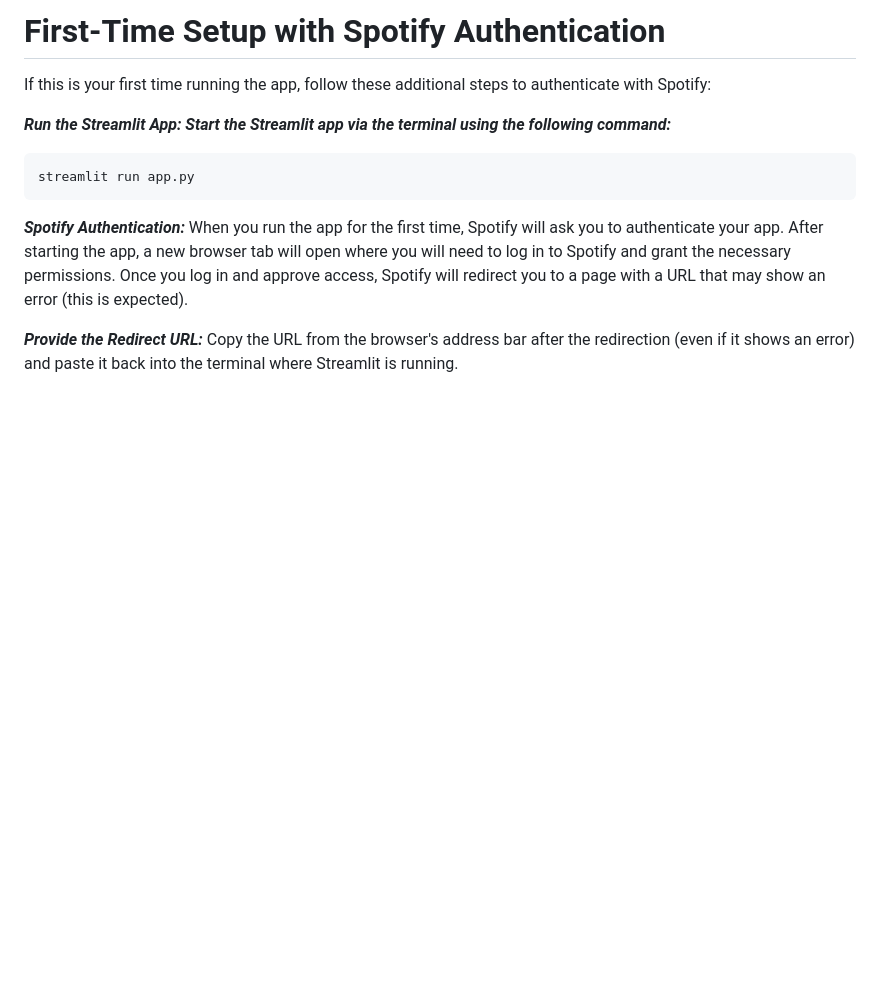
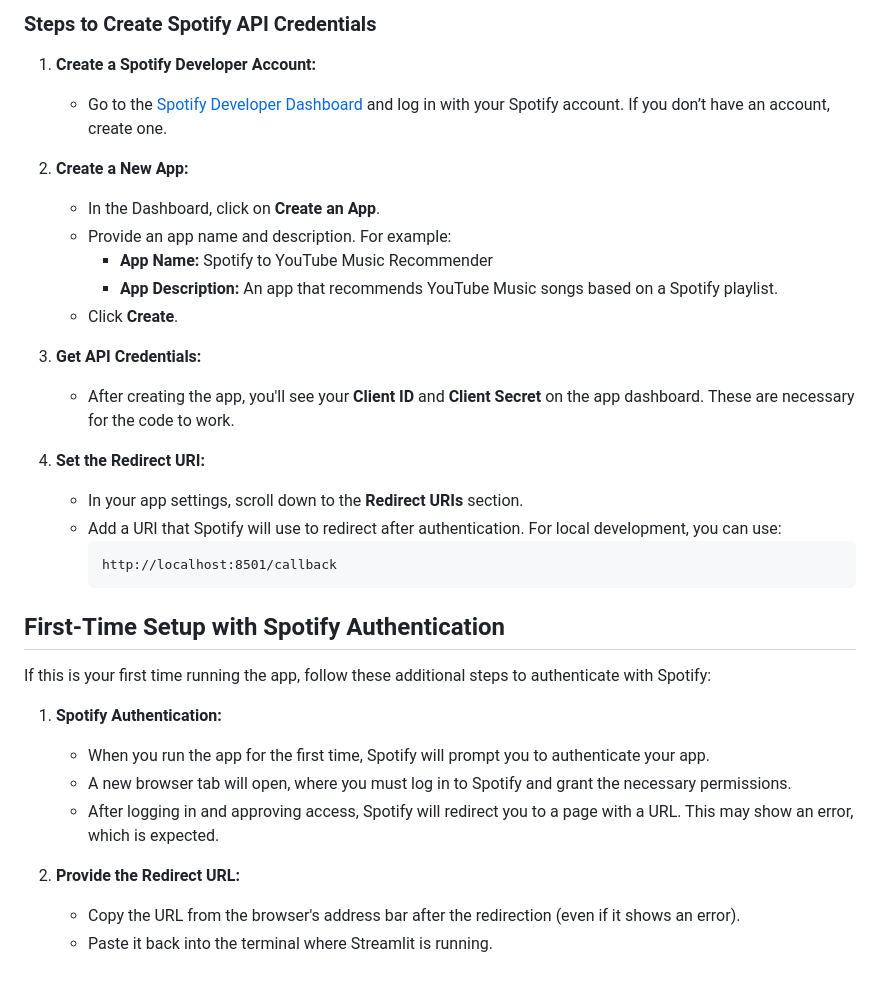
Before and after one commit to Rajdeep-Jadhav/YT-Recommender, a Markdown page: README.md, the part around the change printed below. Rendered like a GitHub page; blank space fills up the shorter version.

````diff
--- a/README.md
+++ b/README.md
@@ -46,15 +45,32 @@ http://localhost:8501/callback
 
-# First-Time Setup with Spotify Authentication
+### Steps to Create Spotify API Credentials
+1. **Create a Spotify Developer Account:**
+   - Go to the [Spotify Developer Dashboard](https://developer.spotify.com/dashboard/) and log in with your Spotify account. If you don’t have an account, create one.
+
+2. **Create a New App:**
+   - In the Dashboard, click on **Create an App**.
+   - Provide an app name and description. For example:
+     - **App Name:** Spotify to YouTube Music Recommender
+     - **App Description:** An app that recommends YouTube Music songs based on a Spotify playlist.
+   - Click **Create**.
+
+3. **Get API Credentials:**
+   - After creating the app, you'll see your **Client ID** and **Client Secret** on the app dashboard. These are necessary for the code to work.
+
+4. **Set the Redirect URI:**
+   - In your app settings, scroll down to the **Redirect URIs** section.
+   - Add a URI that Spotify will use to redirect after authentication. For local development, you can use:
+     ```
+     http://localhost:8501/callback
+     ```
+## First-Time Setup with Spotify Authentication
 If this is your first time running the app, follow these additional steps to authenticate with Spotify:
 
-***Run the Streamlit App: Start the Streamlit app via the terminal using the following command:***
-```
-streamlit run app.py
-```
-***Spotify Authentication:***
-When you run the app for the first time, Spotify will ask you to authenticate your app.
-After starting the app, a new browser tab will open where you will need to log in to Spotify and grant the necessary permissions.
-Once you log in and approve access, Spotify will redirect you to a page with a URL that may show an error (this is expected).
+1. **Spotify Authentication:**
+   - When you run the app for the first time, Spotify will prompt you to authenticate your app.
+   - A new browser tab will open, where you must log in to Spotify and grant the necessary permissions.
+   - After logging in and approving access, Spotify will redirect you to a page with a URL. This may show an error, which is expected.
 
-***Provide the Redirect URL:***
-Copy the URL from the browser's address bar after the redirection (even if it shows an error) and paste it back into the terminal where Streamlit is running.
+2. **Provide the Redirect URL:**
+   - Copy the URL from the browser's address bar after the redirection (even if it shows an error).
+   - Paste it back into the terminal where Streamlit is running.
````
Also changed, not shown: other parts of README.md (+35 -36 lines).
